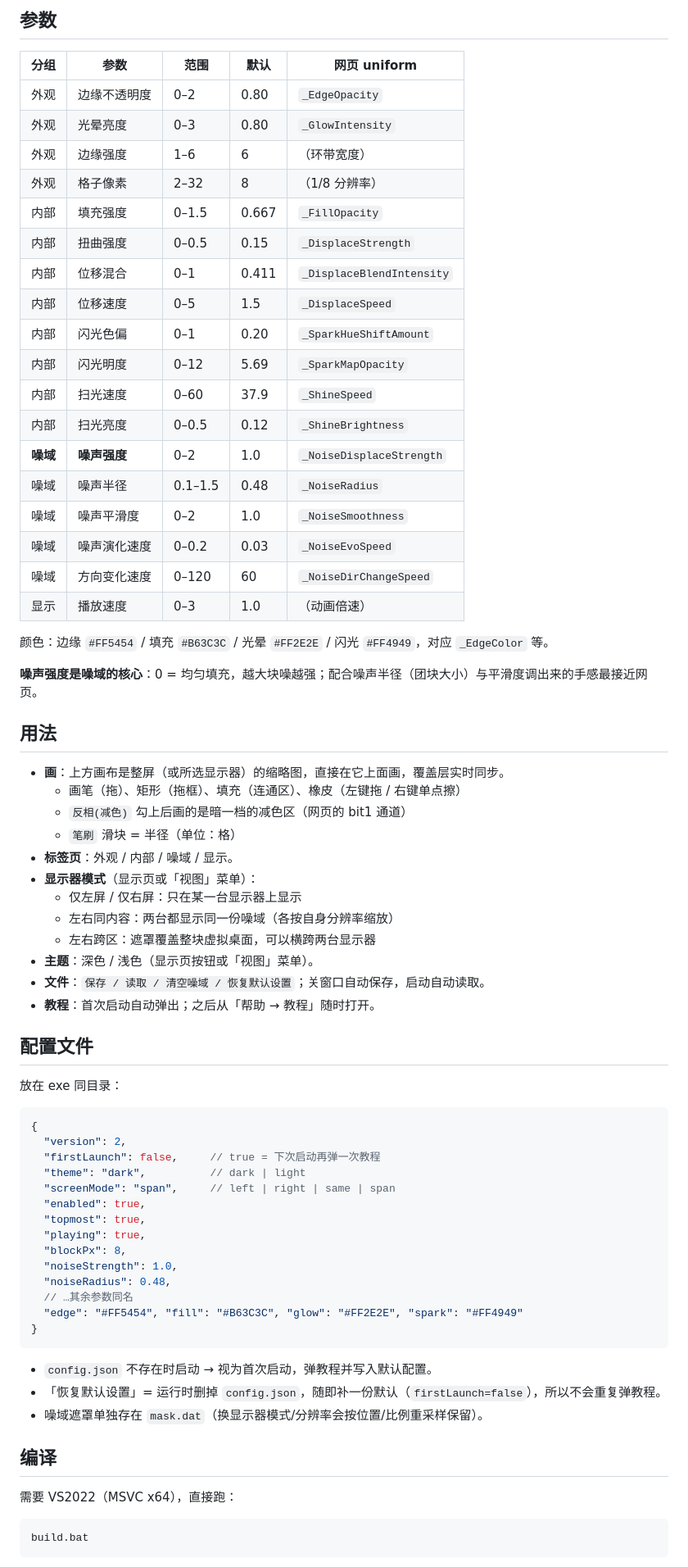
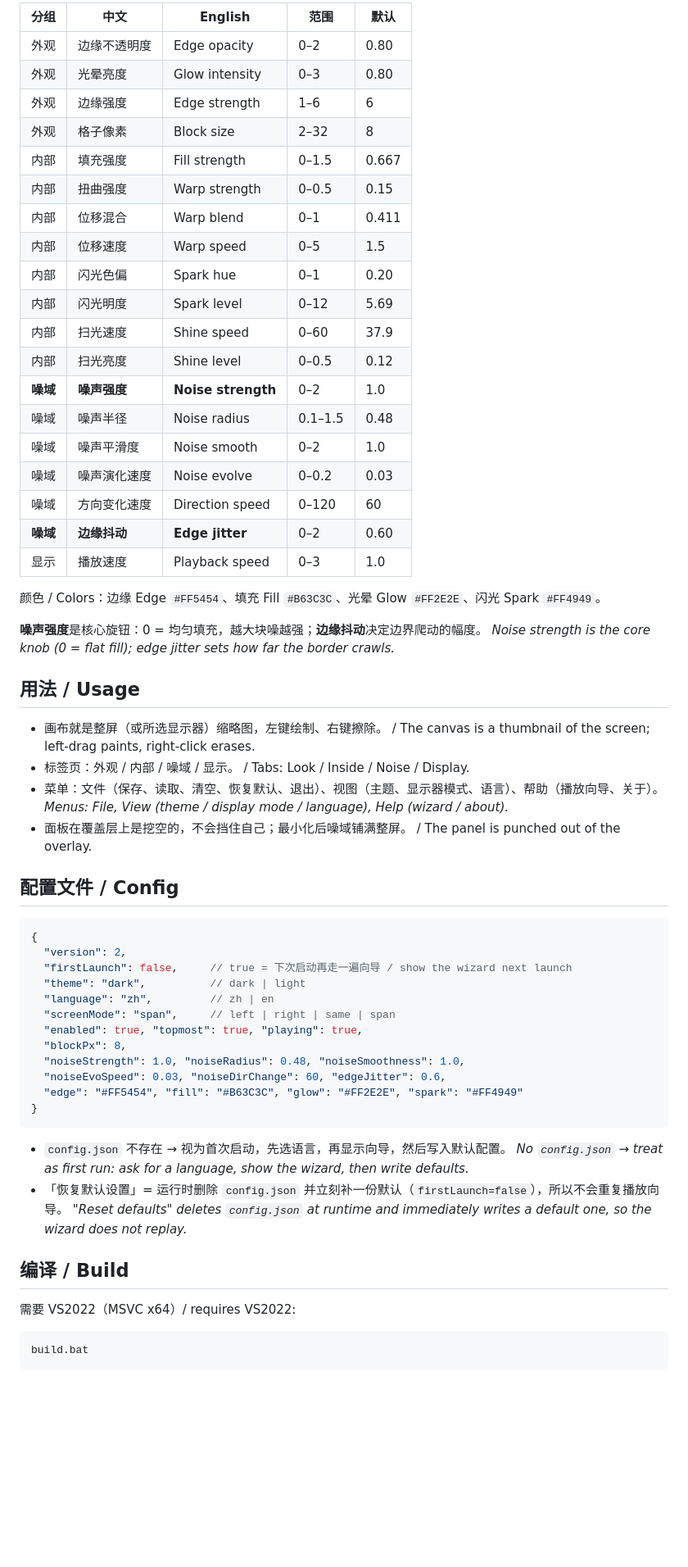
Before and after one commit to LzdqesjG/NoiseAreaForWindows, a Markdown page: README.md, the part around one of its changes. Shown at 82% size. Rendered like a GitHub page; blank space fills up the shorter version.

````diff
--- a/README.md
+++ b/README.md
@@ -25,74 +25,64 @@
 
-## 参数
+| 分组 | 中文 | English | 范围 | 默认 |
+|---|---|---|---|---|
+| 外观 | 边缘不透明度 | Edge opacity | 0–2 | 0.80 |
+| 外观 | 光晕亮度 | Glow intensity | 0–3 | 0.80 |
+| 外观 | 边缘强度 | Edge strength | 1–6 | 6 |
+| 外观 | 格子像素 | Block size | 2–32 | 8 |
+| 内部 | 填充强度 | Fill strength | 0–1.5 | 0.667 |
+| 内部 | 扭曲强度 | Warp strength | 0–0.5 | 0.15 |
+| 内部 | 位移混合 | Warp blend | 0–1 | 0.411 |
+| 内部 | 位移速度 | Warp speed | 0–5 | 1.5 |
+| 内部 | 闪光色偏 | Spark hue | 0–1 | 0.20 |
+| 内部 | 闪光明度 | Spark level | 0–12 | 5.69 |
+| 内部 | 扫光速度 | Shine speed | 0–60 | 37.9 |
+| 内部 | 扫光亮度 | Shine level | 0–0.5 | 0.12 |
+| **噪域** | **噪声强度** | **Noise strength** | 0–2 | 1.0 |
+| 噪域 | 噪声半径 | Noise radius | 0.1–1.5 | 0.48 |
+| 噪域 | 噪声平滑度 | Noise smooth | 0–2 | 1.0 |
+| 噪域 | 噪声演化速度 | Noise evolve | 0–0.2 | 0.03 |
+| 噪域 | 方向变化速度 | Direction speed | 0–120 | 60 |
+| **噪域** | **边缘抖动** | **Edge jitter** | 0–2 | 0.60 |
+| 显示 | 播放速度 | Playback speed | 0–3 | 1.0 |
 
-| 分组 | 参数 | 范围 | 默认 | 网页 uniform |
-|---|---|---|---|---|
-| 外观 | 边缘不透明度 | 0–2 | 0.80 | `_EdgeOpacity` |
-| 外观 | 光晕亮度 | 0–3 | 0.80 | `_GlowIntensity` |
-| 外观 | 边缘强度 | 1–6 | 6 | （环带宽度） |
-| 外观 | 格子像素 | 2–32 | 8 | （1/8 分辨率） |
-| 内部 | 填充强度 | 0–1.5 | 0.667 | `_FillOpacity` |
-| 内部 | 扭曲强度 | 0–0.5 | 0.15 | `_DisplaceStrength` |
-| 内部 | 位移混合 | 0–1 | 0.411 | `_DisplaceBlendIntensity` |
-| 内部 | 位移速度 | 0–5 | 1.5 | `_DisplaceSpeed` |
-| 内部 | 闪光色偏 | 0–1 | 0.20 | `_SparkHueShiftAmount` |
-| 内部 | 闪光明度 | 0–12 | 5.69 | `_SparkMapOpacity` |
-| 内部 | 扫光速度 | 0–60 | 37.9 | `_ShineSpeed` |
-| 内部 | 扫光亮度 | 0–0.5 | 0.12 | `_ShineBrightness` |
-| **噪域** | **噪声强度** | 0–2 | 1.0 | `_NoiseDisplaceStrength` |
-| 噪域 | 噪声半径 | 0.1–1.5 | 0.48 | `_NoiseRadius` |
-| 噪域 | 噪声平滑度 | 0–2 | 1.0 | `_NoiseSmoothness` |
-| 噪域 | 噪声演化速度 | 0–0.2 | 0.03 | `_NoiseEvoSpeed` |
-| 噪域 | 方向变化速度 | 0–120 | 60 | `_NoiseDirChangeSpeed` |
-| 显示 | 播放速度 | 0–3 | 1.0 | （动画倍速） |
+颜色 / Colors：边缘 Edge `#FF5454`、填充 Fill `#B63C3C`、光晕 Glow `#FF2E2E`、闪光 Spark `#FF4949`。
 
-颜色：边缘 `#FF5454` / 填充 `#B63C3C` / 光晕 `#FF2E2E` / 闪光 `#FF4949`，对应 `_EdgeColor` 等。
+**噪声强度**是核心旋钮：0 = 均匀填充，越大块噪越强；**边缘抖动**决定边界爬动的幅度。
+*Noise strength is the core knob (0 = flat fill); edge jitter sets how far the border crawls.*
 
-**噪声强度是噪域的核心**：0 = 均匀填充，越大块噪越强；配合噪声半径（团块大小）与平滑度调出来的手感最接近网页。
+## 用法 / Usage
 
-## 用法
+- 画布就是整屏（或所选显示器）缩略图，左键绘制、右键擦除。 / The canvas is a thumbnail of the screen; left-drag paints, right-click erases.
+- 标签页：外观 / 内部 / 噪域 / 显示。 / Tabs: Look / Inside / Noise / Display.
+- 菜单：文件（保存、读取、清空、恢复默认、退出）、视图（主题、显示器模式、语言）、帮助（播放向导、关于）。
+  *Menus: File, View (theme / display mode / language), Help (wizard / about).*
+- 面板在覆盖层上是挖空的，不会挡住自己；最小化后噪域铺满整屏。 / The panel is punched out of the overlay.
 
-- **画**：上方画布是整屏（或所选显示器）的缩略图，直接在它上面画，覆盖层实时同步。
-  - 画笔（拖）、矩形（拖框）、填充（连通区）、橡皮（左键拖 / 右键单点擦）
-  - `反相(减色)` 勾上后画的是暗一档的减色区（网页的 bit1 通道）
-  - `笔刷` 滑块 = 半径（单位：格）
-- **标签页**：外观 / 内部 / 噪域 / 显示。
-- **显示器模式**（显示页或「视图」菜单）：
-  - 仅左屏 / 仅右屏：只在某一台显示器上显示
-  - 左右同内容：两台都显示同一份噪域（各按自身分辨率缩放）
-  - 左右跨区：遮罩覆盖整块虚拟桌面，可以横跨两台显示器
-- **主题**：深色 / 浅色（显示页按钮或「视图」菜单）。
-- **文件**：`保存 / 读取 / 清空噪域 / 恢复默认设置`；关窗口自动保存，启动自动读取。
-- **教程**：首次启动自动弹出；之后从「帮助 → 教程」随时打开。
-
-## 配置文件
-
-放在 exe 同目录：
+## 配置文件 / Config
 
 ```jsonc
 {
   "version": 2,
-  "firstLaunch": false,     // true = 下次启动再弹一次教程
+  "firstLaunch": false,     // true = 下次启动再走一遍向导 / show the wizard next launch
   "theme": "dark",          // dark | light
+  "language": "zh",         // zh | en
   "screenMode": "span",     // left | right | same | span
-  "enabled": true,
-  "topmost": true,
-  "playing": true,
+  "enabled": true, "topmost": true, "playing": true,
   "blockPx": 8,
-  "noiseStrength": 1.0,
-  "noiseRadius": 0.48,
-  // …其余参数同名
+  "noiseStrength": 1.0, "noiseRadius": 0.48, "noiseSmoothness": 1.0,
+  "noiseEvoSpeed": 0.03, "noiseDirChange": 60, "edgeJitter": 0.6,
   "edge": "#FF5454", "fill": "#B63C3C", "glow": "#FF2E2E", "spark": "#FF4949"
 }
 ```
 
-- `config.json` 不存在时启动 → 视为首次启动，弹教程并写入默认配置。
-- 「恢复默认设置」= 运行时删掉 `config.json`，随即补一份默认（`firstLaunch=false`），所以不会重复弹教程。
-- 噪域遮罩单独存在 `mask.dat`（换显示器模式/分辨率会按位置/比例重采样保留）。
+- `config.json` 不存在 → 视为首次启动，先选语言，再显示向导，然后写入默认配置。
+  *No `config.json` → treat as first run: ask for a language, show the wizard, then write defaults.*
+- 「恢复默认设置」= 运行时删除 `config.json` 并立刻补一份默认（`firstLaunch=false`），所以不会重复播放向导。
+  *"Reset defaults" deletes `config.json` at runtime and immediately writes a default one, so the wizard does not replay.*
 
-## 编译
+## 编译 / Build
 
-需要 VS2022（MSVC x64），直接跑：
+需要 VS2022（MSVC x64）/ requires VS2022:
 
 ```bat
 build.bat
````
Also changed, not shown: other parts of README.md (+32 -29 lines), docs/preview-light.png, docs/preview-wizard.png (added), docs/preview.png, 9 other files.
